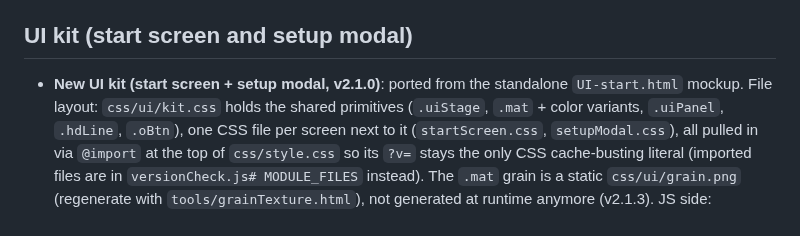
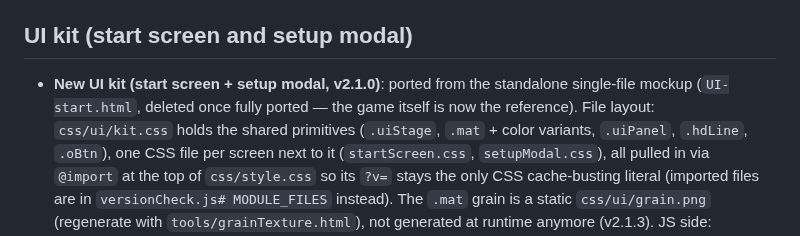
Before and after one commit to michalstankiewicz4-cell/Space, a Markdown page: docs/architecture.md, the part around the change. GitHub-like rendering.

Commit message:
Note that the UI-start.html mockup was deleted after porting
Co-Authored-By: Claude Opus 5.5 <noreply@anthropic.com>

```diff
--- a/docs/architecture.md
+++ b/docs/architecture.md
@@ -867,7 +867,8 @@ then read just that range.
 ## UI kit (start screen and setup modal)
 
 - **New UI kit (start screen + setup modal, v2.1.0)**: ported from the
-  standalone `UI-start.html` mockup. File layout: `css/ui/kit.css` holds
+  standalone single-file mockup (`UI-start.html`, deleted once fully
+  ported — the game itself is now the reference). File layout: `css/ui/kit.css` holds
   the shared primitives (`.uiStage`, `.mat` + color variants, `.uiPanel`,
   `.hdLine`, `.oBtn`), one CSS file per screen next to it
   (`startScreen.css`, `setupModal.css`), all pulled in via `@import` at
```
